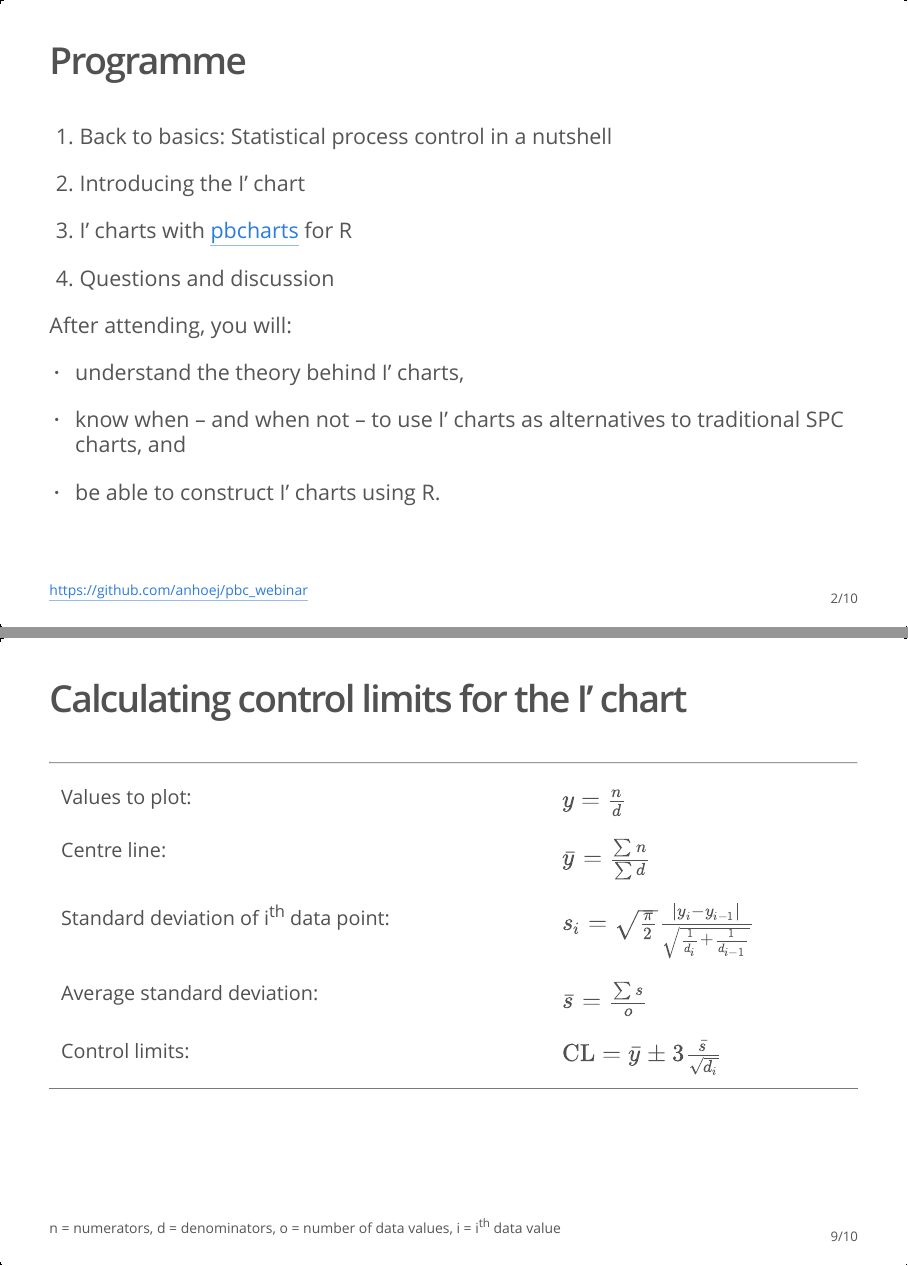
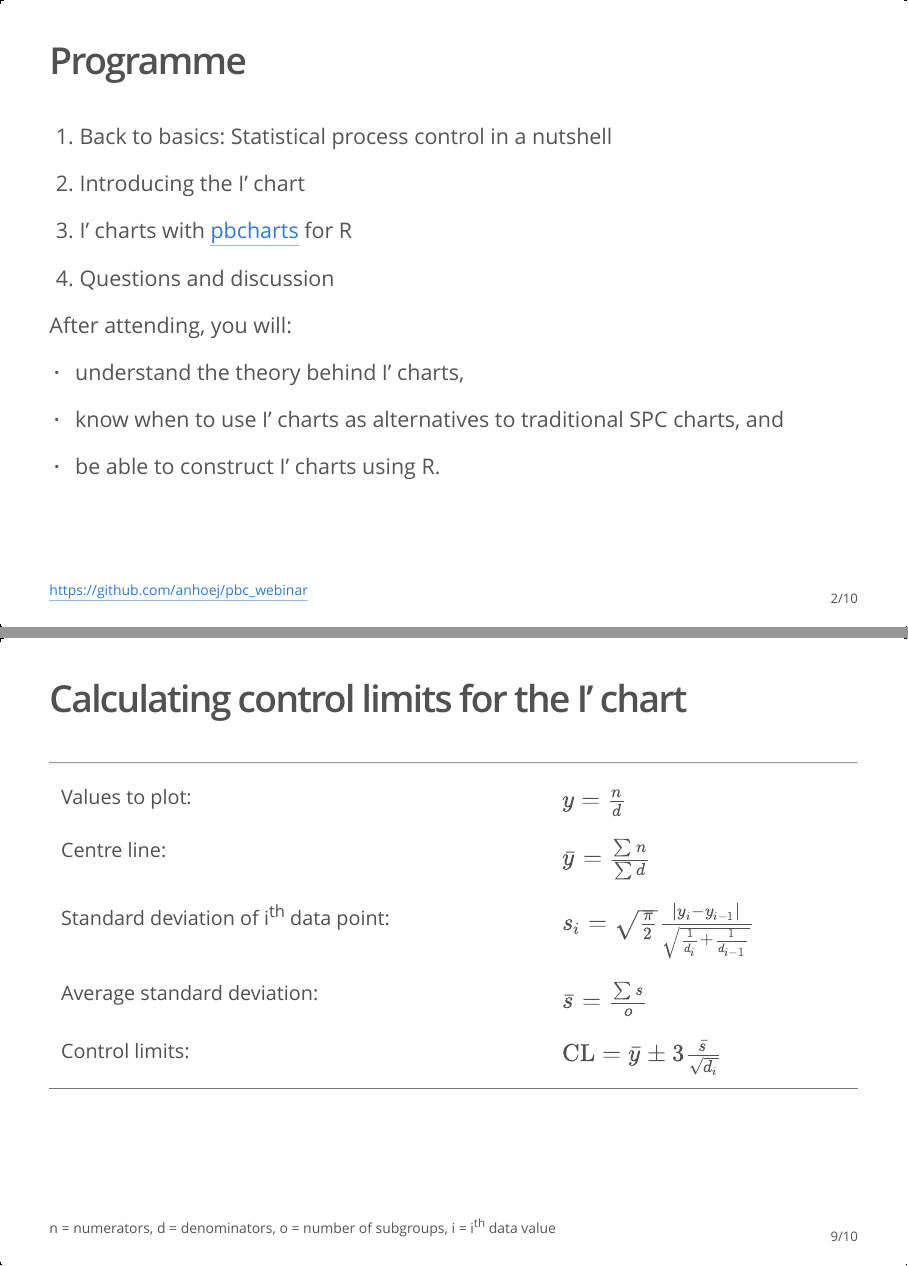
Before and after one commit to anhoej/pbc_webinar, an R Markdown document (pbc_webinar.Rmd): pages 2 and 9 of 10, joined at a grey line. The pictures show the output file pbc_webinar.html that the author committed with the source, opened offline.

Commit message:
Fix presentation.

```diff
--- a/pbc_webinar.Rmd
+++ b/pbc_webinar.Rmd
@@ -40,7 +40,7 @@ After attending, you will:
 
 * understand the theory behind I' charts,
 
-* know when – and when not – to use I' charts as alternatives to traditional SPC charts, and
+* know when to use I' charts as alternatives to traditional SPC charts, and
 
 * be able to construct I' charts using R.
 
@@ -150,7 +150,7 @@ Control limits:                          $\text{CL} = \bar{y} \pm 3 \frac{\bar{s
 --------------------------------------------------------------------------------
 
 ::: aside
-n = numerators, d = denominators, o = number of data values, i = i^th^ data value
+n = numerators, d = denominators, o = number of subgroups, i = i^th^ data value
 :::
 
 ## Introducing pbcharts
```
Also changed, not shown: pbc_webinar.html.
